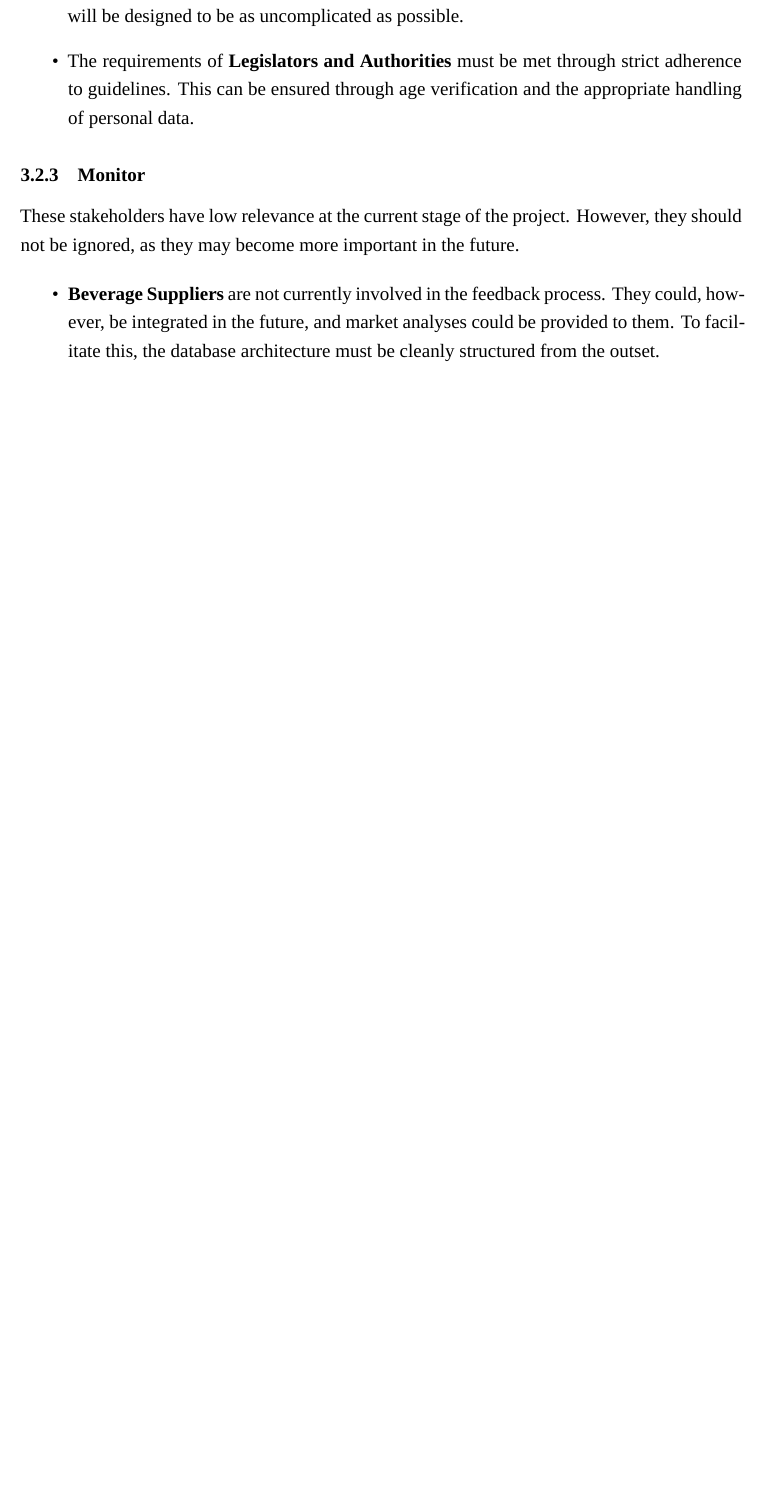
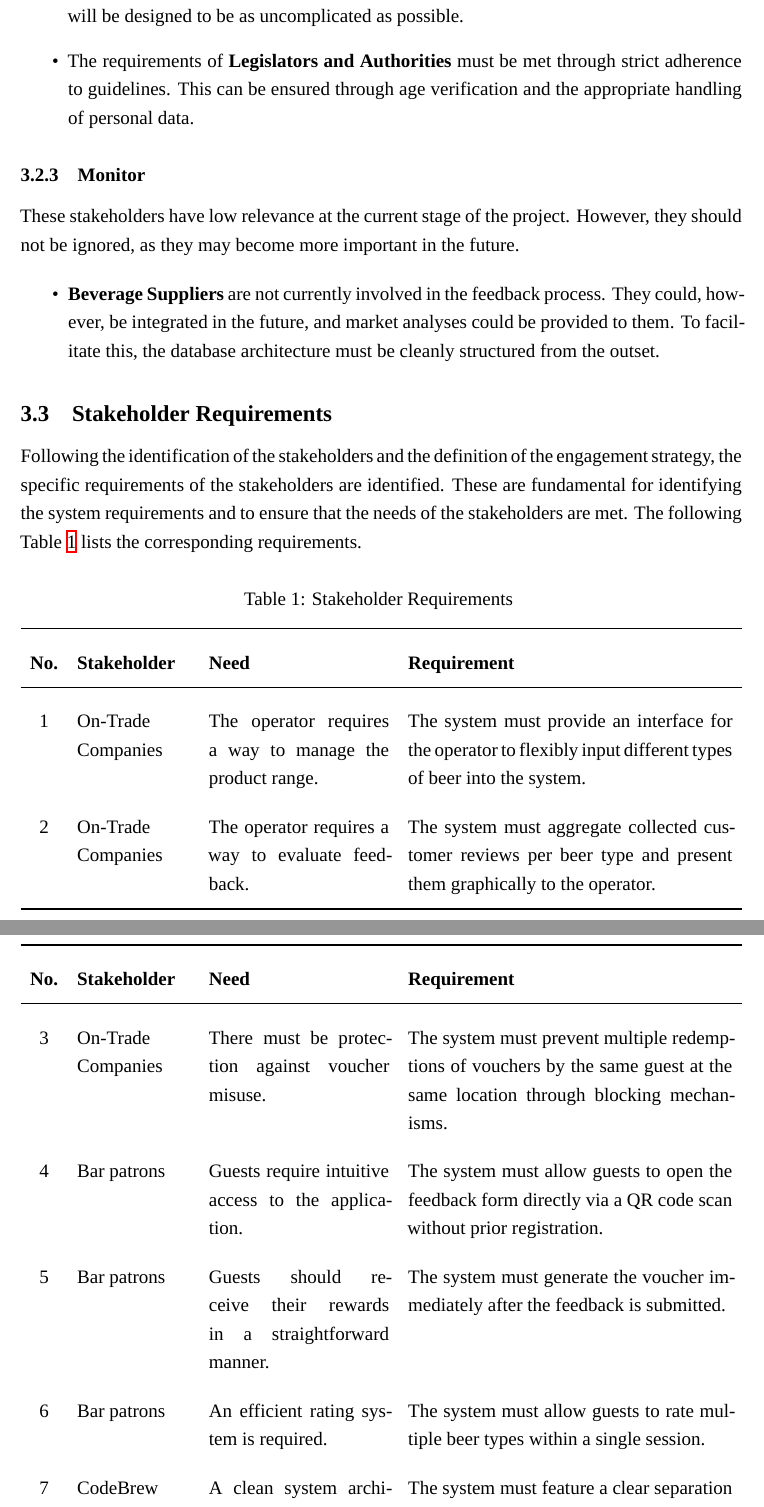
Before and after one commit to Svenum/CodeBrew, a LaTeX problem sheet (Assignment/Assignment.tex): part of page 6 of 6 before the commit and two parts of pages 6 and 7 of 8 after it, the two joined at a grey line, cut so that both start at the same text, the shorter picture padded with empty space. Compiled offline with XeLaTeX; a missing font is replaced by an installed copy or a similar font.

Commit message:
feat: added Stakeholder Requirements

```diff
--- a/Assignment/Assignment.tex
+++ b/Assignment/Assignment.tex
@@ -30,6 +30,8 @@
 \setminted{fontsize=\normalsize, baselinestretch=1, bgcolor=codebg}
 \usepackage{hyperref}
 \usepackage{citation-style-language}
+\usepackage{xltabular}
+\usepackage{booktabs}
 %\cslsetup{style = ieee-wrexham_v7}
 %\addbibresource{references.bib}
 
@@ -194,6 +196,62 @@ These stakeholders have low relevance at the current stage of the project. Howev
     To facilitate this, the database architecture must be cleanly structured from the outset.
 \end{itemize}
 
+
+\subsection{Stakeholder Requirements}
+Following the identification of the stakeholders and the definition of the engagement strategy,
+the specific requirements of the stakeholders are identified.
+These are fundamental for identifying the system requirements and to ensure that the needs of the stakeholders are met.
+The following Table \ref{tab:stakeholder_requirements} lists the corresponding requirements.
+{
+\renewcommand{\arraystretch}{1.7}
+\begin{xltabular}{\textwidth}{c p{2.5cm} p{4cm} X}
+
+\caption{Stakeholder Requirements}
+\label{tab:stakeholder_requirements} \\
+\toprule
+\textbf{No.} & \textbf{Stakeholder} & \textbf{Need} & \textbf{Requirement} \\
+\midrule
+\endfirsthead
+
+\caption{Stakeholder Requirements (Continued)} \\
+\toprule
+\textbf{No.} & \textbf{Stakeholder} & \textbf{Need} & \textbf{Requirement} \\
+\midrule
+\endhead
+
+\bottomrule
+\endfoot
+
+1 & On-Trade Companies & The operator requires a way to manage the product range. &
+The system must provide an interface for the operator to flexibly input different types of beer into the system. \\
+2 & On-Trade Companies & The operator requires a way to evaluate feedback. &
+The system must aggregate collected customer reviews per beer type and present them graphically to the operator. \\
+3 & On-Trade Companies & There must be protection against voucher misuse. &
+The system must prevent multiple redemptions of vouchers by the same guest at the same location through blocking mechanisms. \\
+4 & Bar patrons & Guests require intuitive access to the application. &
+The system must allow guests to open the feedback form directly via a QR code scan without prior registration. \\
+5 & Bar patrons & Guests should receive their rewards in a straightforward manner. &
+The system must generate the voucher immediately after the feedback is submitted. \\
+6 & Bar patrons & An efficient rating system is required. & The system must allow guests to rate multiple beer types within a single session. \\
+7 & CodeBrew Development Team & A clean system architecture should be established. &
+The system must feature a clear separation between frontend and backend, a normalised database design, and well-structured interfaces. \\
+8 & CodeBrew Development Team & Seamless and transparent collaboration is required. &
+The project must be based on standardised workflows, including a unified development environment, version control strategy, and agile task tracking. \\
+9 & University Staff (Product Sponsor) & Evidence of the methods used in planning and development is required. &
+The project must be documented without gaps through artefacts such as logs and UML diagrams. \\
+10 & University Staff (Product Sponsor) & A functional product is required for final evaluation. &
+The system must be available as a working product at the end of the project, providing the promised features. \\
+11 & Legislators and Authorities & Youth protection regulations must be complied with. &
+The system must implement an age verification check before the form can be accessed. \\
+12 & Legislators and Authorities & The system must be designed to be GDPR compliant. &
+Appropriate data handling must be ensured through robust measures. \\
+13 & Beverage Suppliers & The system must be prepared for future market analyses. &
+The database must be proactively structured so that aggregated exports regarding the popularity of various types can be generated in the future. \\
+\end{xltabular}
+}
+
+\end{document}
+
 \begingroup
 \setstretch{1.0}
 \hbadness=9999
```
